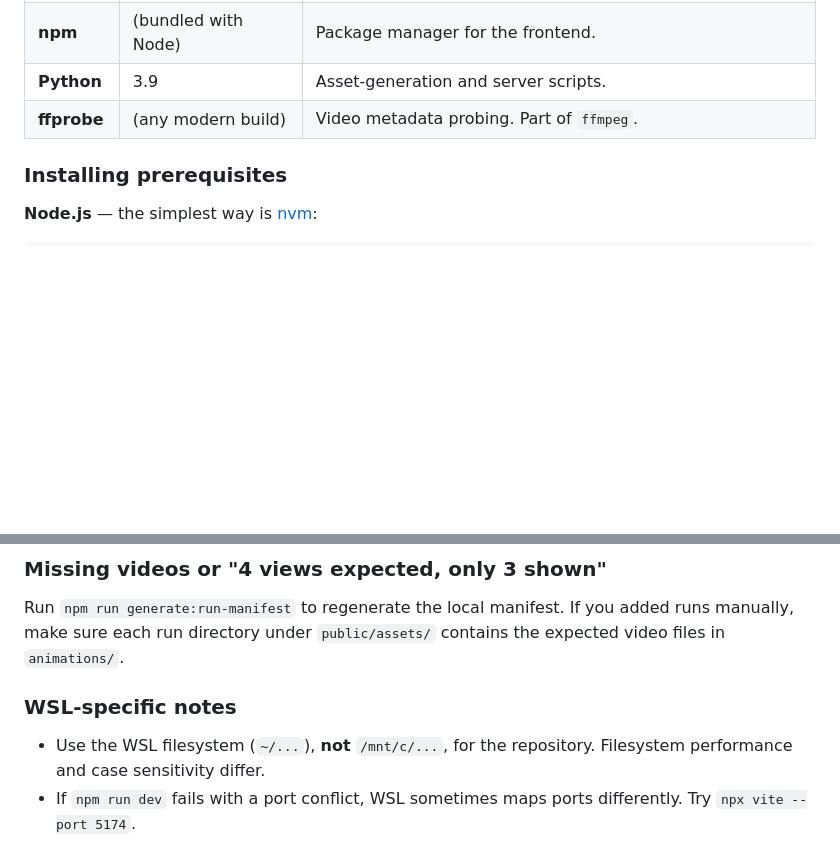
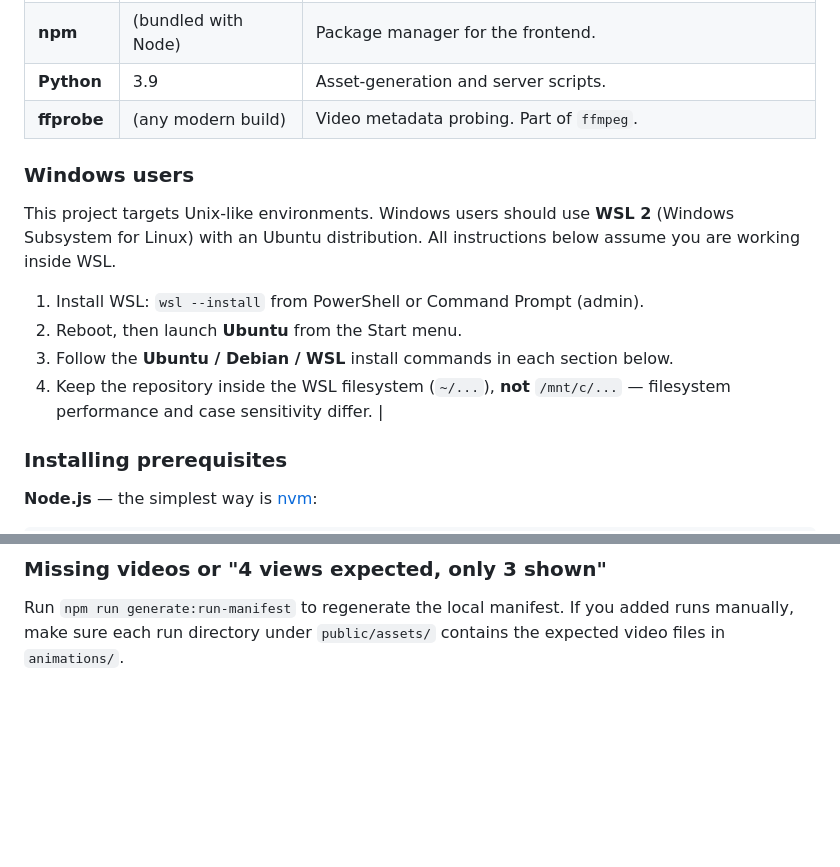
Before and after one commit to UniverseMakers/UniverseEngine, a Markdown page: running_locally.md, 2 parts joined by grey strips. GitHub-like rendering; blank space fills up the shorter version.

Commit message:
Add signal to use WSL

```diff
--- a/running_locally.md
+++ b/running_locally.md
@@ -11,6 +11,18 @@ local simulation assets.
 | **npm** | (bundled with Node) | Package manager for the frontend. |
 | **Python** | 3.9 | Asset-generation and server scripts. |
 | **ffprobe** | (any modern build) | Video metadata probing. Part of `ffmpeg`. |
+
+### Windows users
+
+This project targets Unix-like environments. Windows users should use
+**WSL 2** (Windows Subsystem for Linux) with an Ubuntu distribution.
+All instructions below assume you are working inside WSL.
+
+1. Install WSL: `wsl --install` from PowerShell or Command Prompt (admin).
+2. Reboot, then launch **Ubuntu** from the Start menu.
+3. Follow the **Ubuntu / Debian / WSL** install commands in each section below.
+4. Keep the repository inside the WSL filesystem (`~/...`), **not** `/mnt/c/...` —
+   filesystem performance and case sensitivity differ. |
 
 ### Installing prerequisites
 
@@ -207,10 +219,3 @@ Settings → Advanced Settings → Manifest Source.
 Run `npm run generate:run-manifest` to regenerate the local manifest.  If you
 added runs manually, make sure each run directory under `public/assets/`
 contains the expected video files in `animations/`.
-
-### WSL-specific notes
-
-- Use the WSL filesystem (`~/...`), **not** `/mnt/c/...`, for the repository.
-  Filesystem performance and case sensitivity differ.
-- If `npm run dev` fails with a port conflict, WSL sometimes maps ports
-  differently.  Try `npx vite --port 5174`.
```
